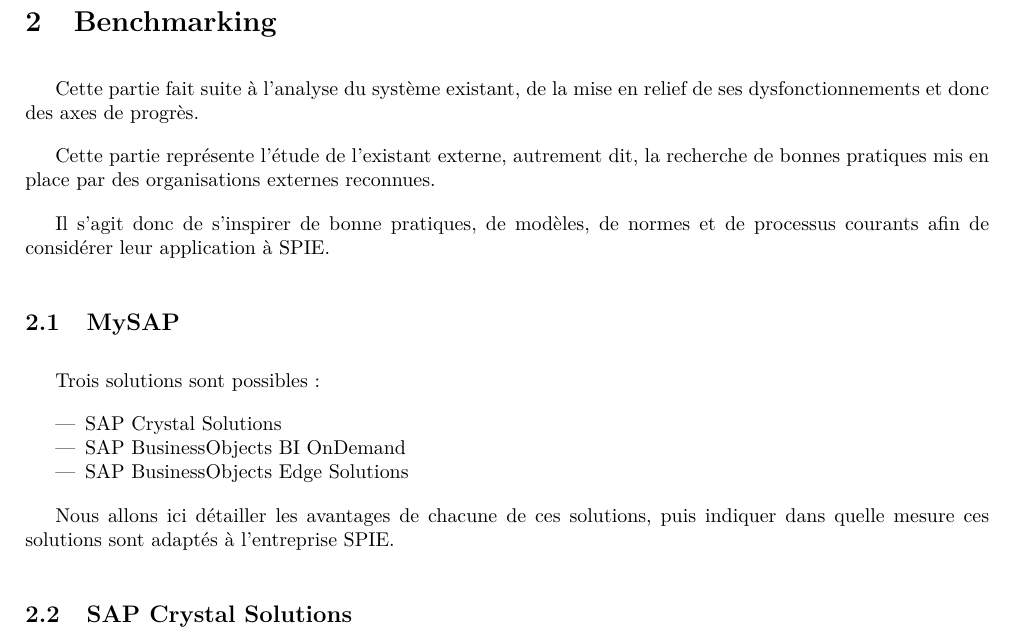
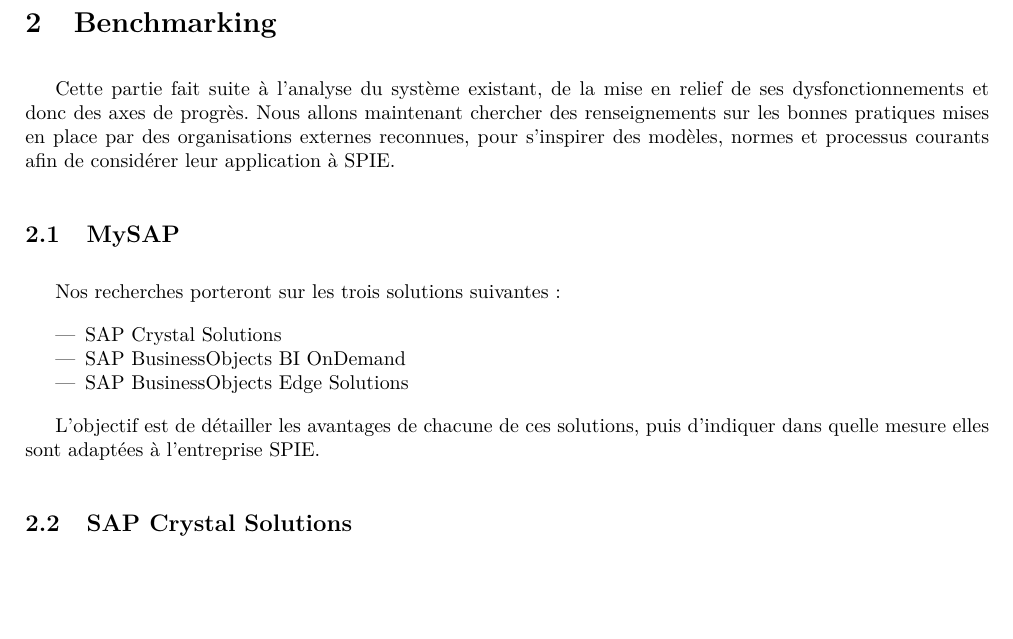
Before and after one commit to hexanome/pld-spie, a LaTeX document (Livrables/Expression_Besoins/Expression_Besoins_Final.tex, which reads Livrables/Expression_Besoins/Expression_Besoins.tex): part of page 9 of 18, cut so that both start at the same text, the shorter picture padded with empty space. Compiled offline with pdfLaTeX.

Commit message:
[Benchmarking] Relecture en cours
Signed-off-by: Jan Keromnes <janx@linux.com>

```diff
--- a/Livrables/Expression_Besoins/Expression_Besoins.tex
+++ b/Livrables/Expression_Besoins/Expression_Besoins.tex
@@ -229,15 +229,11 @@
 
 \section{Benchmarking}
 
-Cette partie fait suite à l'analyse du système existant, de la mise en relief de ses dysfonctionnements et donc des axes de progrès.
-
-Cette partie représente l'étude de l'existant externe, autrement dit, la recherche de bonnes pratiques mis en place par des organisations externes reconnues.
-
-Il s'agit donc de s'inspirer de bonne pratiques, de modèles, de normes et de processus courants afin de considérer leur application à SPIE.
+Cette partie fait suite à l'analyse du système existant, de la mise en relief de ses dysfonctionnements et donc des axes de progrès. Nous allons maintenant chercher des renseignements sur les bonnes pratiques mises en place par des organisations externes reconnues, pour s'inspirer des modèles, normes et processus courants afin de considérer leur application à SPIE.
 
 \subsection{MySAP}
 
-Trois solutions sont possibles:
+Nos recherches porteront sur les trois solutions suivantes :
 
 \begin{itemize}
 \item SAP Crystal Solutions
@@ -245,7 +241,7 @@
 \item SAP BusinessObjects Edge Solutions
 \end{itemize}
 
-Nous allons ici détailler les avantages de chacune de ces solutions, puis indiquer dans quelle mesure ces solutions sont adaptés à l’entreprise SPIE.
+L'objectif est de détailler les avantages de chacune de ces solutions, puis d'indiquer dans quelle mesure elles sont adaptées à l’entreprise SPIE.
 
 \subsection{SAP Crystal Solutions}
 
```
